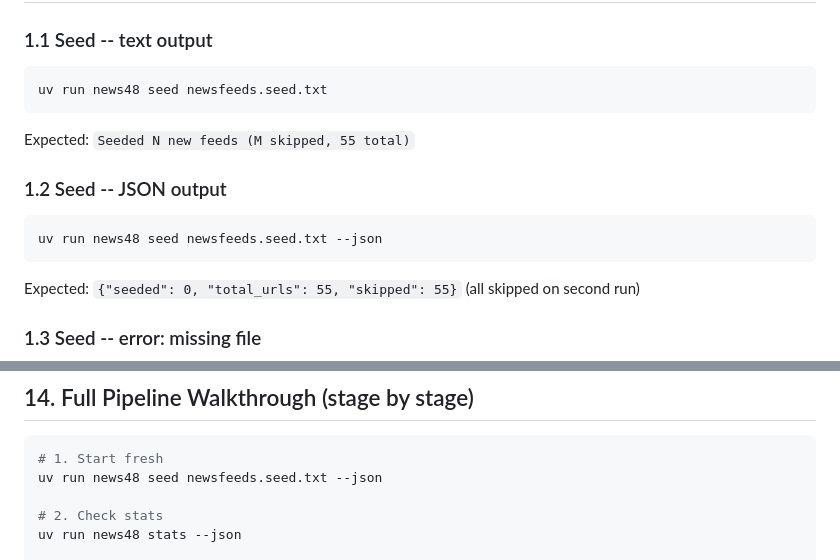
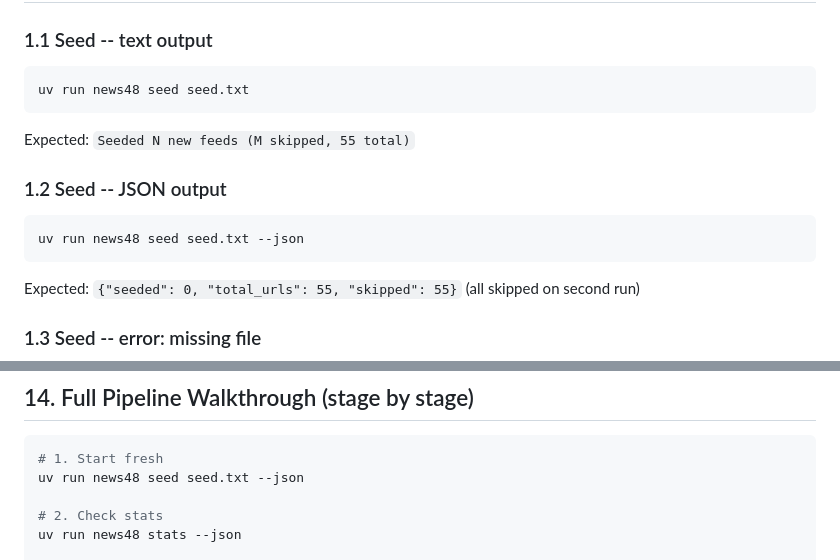
Before and after one commit to malvavisc0/news48, a Markdown page: docs/cli-testing-guide.md, 2 parts joined by grey strips. Drawn GitHub-style.

````diff
--- a/docs/cli-testing-guide.md
+++ b/docs/cli-testing-guide.md
@@ -17,13 +17,13 @@ uv run news48 --help
 
 ### 1.1 Seed -- text output
 ```bash
-uv run news48 seed newsfeeds.seed.txt
+uv run news48 seed seed.txt
 ```
 Expected: `Seeded N new feeds (M skipped, 55 total)`
 
 ### 1.2 Seed -- JSON output
 ```bash
-uv run news48 seed newsfeeds.seed.txt --json
+uv run news48 seed seed.txt --json
 ```
 Expected: `{"seeded": 0, "total_urls": 55, "skipped": 55}` (all skipped on second run)
 
@@ -496,7 +496,7 @@ Expected: `{"error": "..."}` to stdout, exit code 1
 
 ```bash
 # 1. Start fresh
-uv run news48 seed newsfeeds.seed.txt --json
+uv run news48 seed seed.txt --json
 
 # 2. Check stats
 uv run news48 stats --json
````
Also changed, not shown: README.md (+1 -1 lines).
